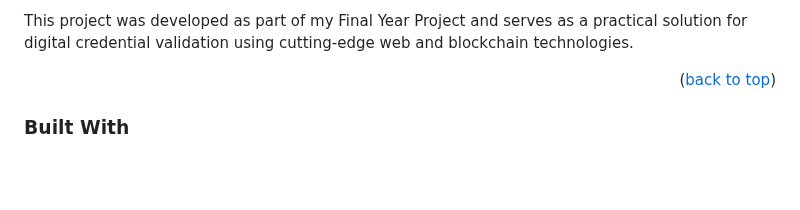
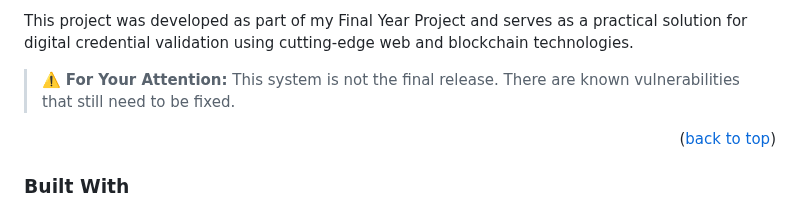
Before and after one commit to mal2ai/certificate-verification-system-using-blockchain---laravel-react, a Markdown page: README.md, the part around the change. GitHub-like rendering; blank space fills up the shorter version.

```diff
--- a/README.md
+++ b/README.md
@@ -62,6 +62,8 @@ Key Features:
 * **Multi-Factor Authentication (MFA) using Google Authenticator**: Utilizes the `PragmaRX\Google2FA\Google2FA` library for MFA, allowing users to securely authenticate using QR codes generated by the Google Authenticator app.
 
 This project was developed as part of my Final Year Project and serves as a practical solution for digital credential validation using cutting-edge web and blockchain technologies.
+
+> ⚠️ **For Your Attention:** This system is not the final release. There are known vulnerabilities that still need to be fixed.
 
 <p align="right">(<a href="#readme-top">back to top</a>)</p>
 
```
